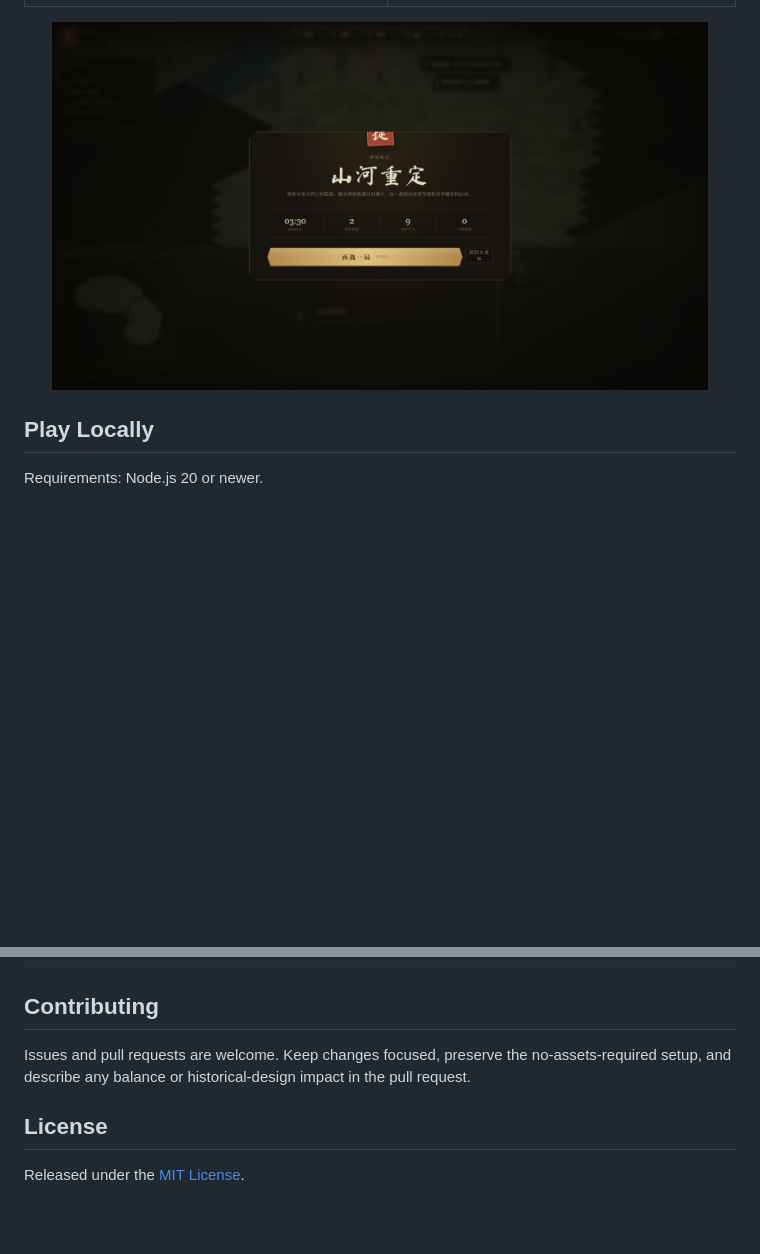
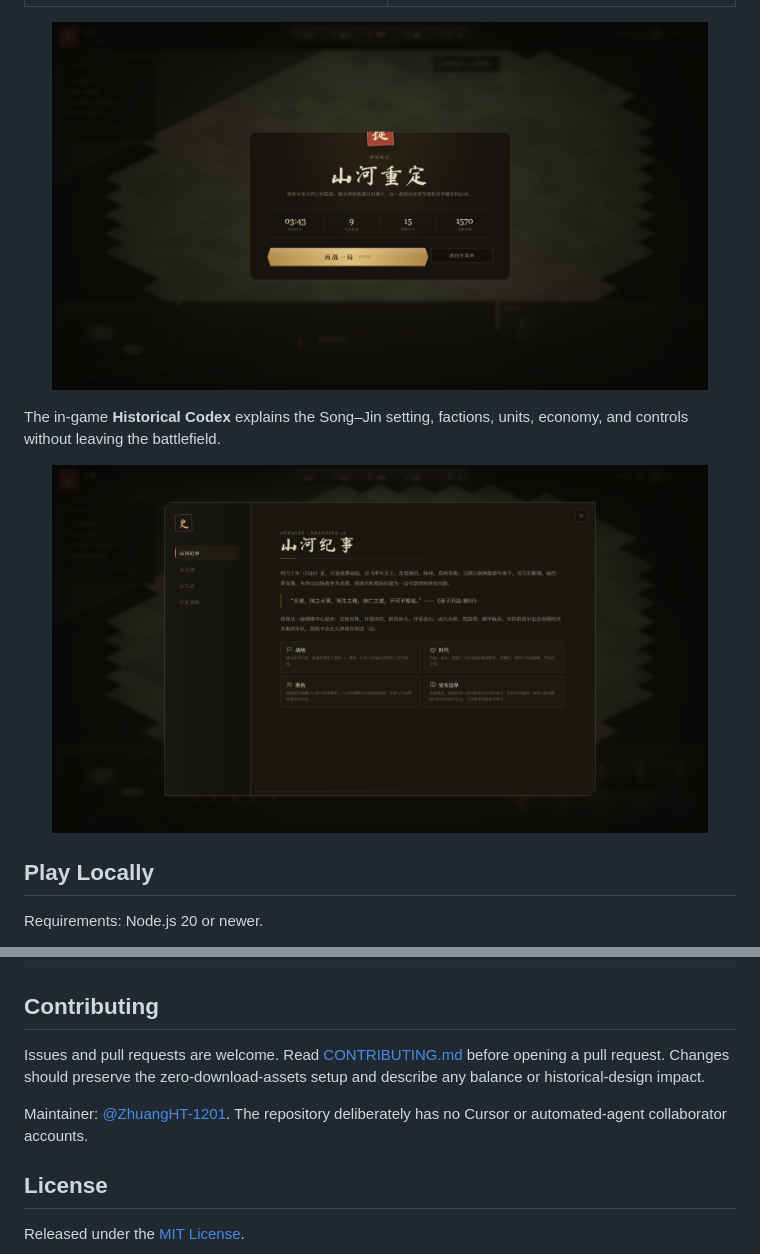
Before and after one commit to ZhuangHT-1201/banners-of-the-realm, a Markdown page: README.md, 2 parts joined by grey strips. Drawn GitHub-style; pictures changed too: screenshots/codex-1600.png (added), screenshots/victory-1600.png; blank space fills up the shorter version.

```diff
--- a/README.md
+++ b/README.md
@@ -28,6 +32,12 @@ An open-source, single-player browser RTS set during the Song–Jin War of 1140.
 
 <p align="center">
   <img src="screenshots/victory-1600.png" alt="Victory screen after destroying the enemy town center" width="92%" />
+</p>
+
+The in-game **Historical Codex** explains the Song–Jin setting, factions, units, economy, and controls without leaving the battlefield.
+
+<p align="center">
+  <img src="screenshots/codex-1600.png" alt="The in-game historical codex" width="92%" />
 </p>
 
 ## Play Locally
@@ -108,7 +118,9 @@ screenshots/         README screenshots
 
 ## Contributing
 
-Issues and pull requests are welcome. Keep changes focused, preserve the no-assets-required setup, and describe any balance or historical-design impact in the pull request.
+Issues and pull requests are welcome. Read [CONTRIBUTING.md](CONTRIBUTING.md) before opening a pull request. Changes should preserve the zero-download-assets setup and describe any balance or historical-design impact.
+
+Maintainer: [@ZhuangHT-1201](https://github.com/ZhuangHT-1201). The repository deliberately has no Cursor or automated-agent collaborator accounts.
 
 ## License
 
```
Also changed, not shown: other parts of README.md (+4 -0 lines), CONTRIBUTING.md (added, +20 -0 lines), 3 other files.
